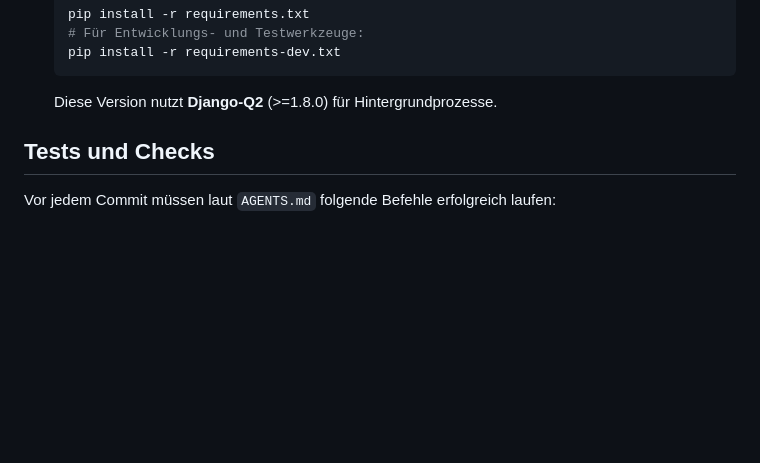
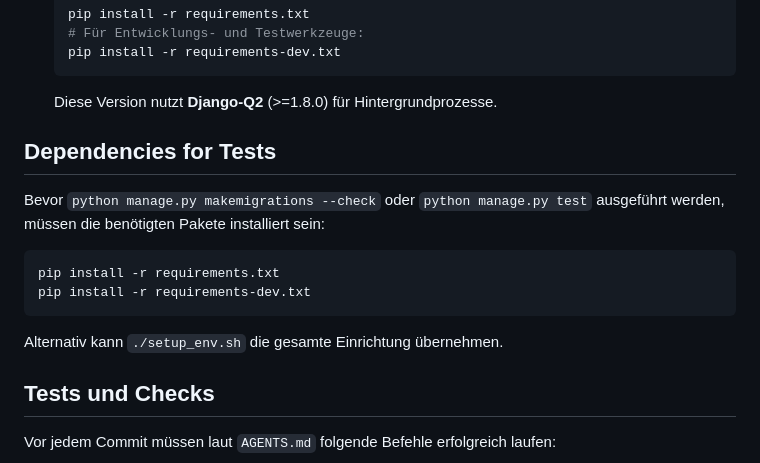
Before and after one commit to fraven01/NOESIS, a Markdown page: README.md, the part around the change. Rendered like a GitHub page; blank space fills up the shorter version.

Commit message:
docs: add dependencies section for tests

````diff
--- a/README.md
+++ b/README.md
@@ -16,6 +16,18 @@ Dieses Projekt ist eine Django-Anwendung als persönlicher und personalisierter
    pip install -r requirements-dev.txt
    ```
    Diese Version nutzt **Django-Q2** (>=1.8.0) für Hintergrundprozesse.
+
+## Dependencies for Tests
+
+Bevor `python manage.py makemigrations --check` oder `python manage.py test`
+ausgeführt werden, müssen die benötigten Pakete installiert sein:
+
+```bash
+pip install -r requirements.txt
+pip install -r requirements-dev.txt
+```
+
+Alternativ kann `./setup_env.sh` die gesamte Einrichtung übernehmen.
 
 ## Tests und Checks
 
````
